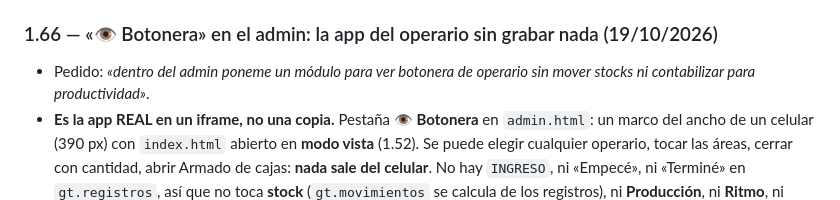
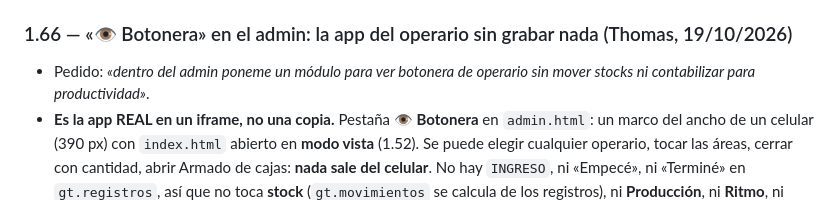
Before and after one commit to loekemeyer/GT, a Markdown page: docs/REGLAS-GT-APP.md, the part around the change. Drawn GitHub-style.

Commit message:
1.66 la pidió Thomas: atribución del commit anterior (iba «sin confirmar»)
El 23088b6 se hizo antes de que el dueño dijera quién estaba en la sesión, así
que salió con «Hecho-por: sin confirmar». Era Thomas (employee_id 3): el módulo
del admin es suyo y lo hizo él en esta sesión. La historia no se reescribe; queda
anotado acá y en la doc.

Hecho-por: Thomas Loekemeyer (employee_id 3)

Co-Authored-By: Claude Opus 5 <noreply@anthropic.com>
Claude-Session: https://claude.ai/code/session_017RoPA4fNNtG6s3dohv1Tiv

```diff
--- a/docs/REGLAS-GT-APP.md
+++ b/docs/REGLAS-GT-APP.md
@@ -462,7 +462,7 @@ values ('<COD>', '<Descripción>', 'tarea', '<rubro o null>', false, null, 1, 1)
   Nombres cortos para que entren: con 16 áreas, «Guardado a góndola» se sale 5 px en 320×480 y 640×300 (sólo en la botonera
   de Javier). `sql/gt_v162_vista_admin_y_areas_javier.sql`.
 
-### 1.66 — «👁 Botonera» en el admin: la app del operario sin grabar nada (19/10/2026)
+### 1.66 — «👁 Botonera» en el admin: la app del operario sin grabar nada (Thomas, 19/10/2026)
 
 - Pedido: *«dentro del admin poneme un módulo para ver botonera de operario sin mover stocks ni contabilizar para
   productividad»*.
```
